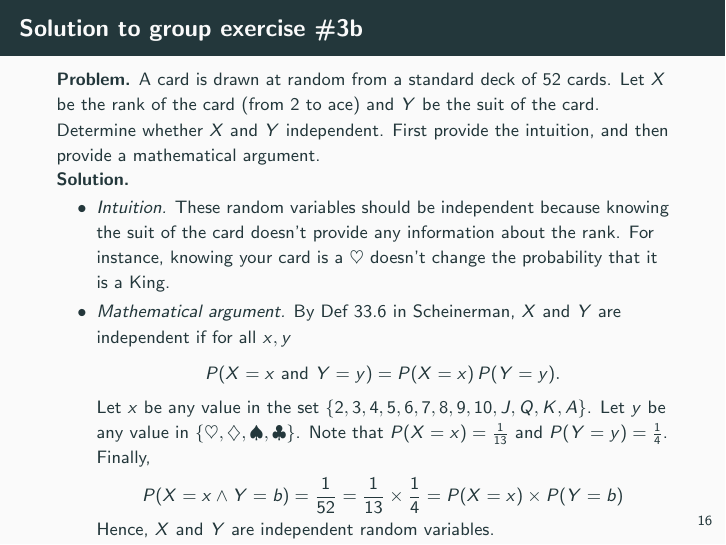
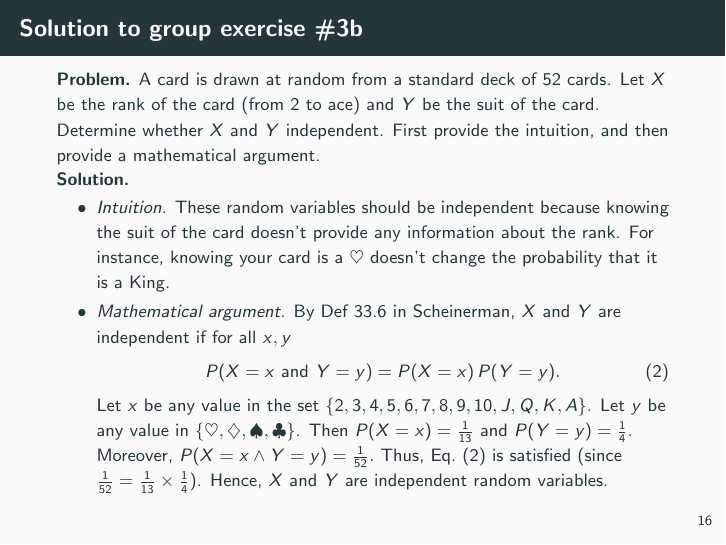
Before and after one commit to gjshort/csci246_spring2025, LaTeX slides (slides/03_28_random_variables/slides.tex): page 22 of 23. The pictures show the PDF file slides/03_28_random_variables/slides.pdf that the author committed with the source.

Commit message:
some fixes to solutions for group exercises

```diff
--- a/slides/03_28_random_variables/slides.tex
+++ b/slides/03_28_random_variables/slides.tex
@@ -611,17 +611,13 @@ Hence, $X$ and $Y$ are not independent.
 \item \textit{Intuition.} These random variables should be independent because knowing the suit of the card doesn't provide any information about the rank.  For instance, knowing your card is a $\heartsuit$ doesn't change the probability that it is a King.
 \vfill
 \item \textit{Mathematical argument.} By Def 33.6 in Scheinerman, $X$ and $Y$ are independent if for all $x,y$
-
-\[P(X=x \text{ and } Y=y) = P(X=x) \, P(Y=y). \]
-Let $x$ be any value in the set $\set{2,3,4,5,6,7,8,9,10,J,Q,K,A}$.  Let $y$ be any value in $\set{\heartsuit, \diamondsuit, \spadesuit, \clubsuit}$. Note that $P(X=x) = \frac{1}{13}$ and $P(Y=y) = \frac{1}{4}$.  Finally,
 %
-\begin{align*}
-P(X=x \land Y=b) = \frac{1}{52} = 	\frac{1}{13} \times \frac{1}{4} = P(X=x) \times P(Y=b)
-\end{align*}
+\begin{align}
+P(X=x \text{ and } Y=y) = P(X=x) \, P(Y=y).
+\label{eqn:def_independence}
+\end{align}
 %
-Hence, $X$ and $Y$ are independent random variables.
-
-
+Let $x$ be any value in the set $\set{2,3,4,5,6,7,8,9,10,J,Q,K,A}$.  Let $y$ be any value in $\set{\heartsuit, \diamondsuit, \spadesuit, \clubsuit}$. Then $P(X=x) = \frac{1}{13}$ and $P(Y=y) = \frac{1}{4}$.   Moreover, $P(X=x \land Y=y) = \frac{1}{52}.$  Thus, \Eqref{eqn:def_independence} is satisfied (since $\frac{1}{52} = 	\frac{1}{13} \times \frac{1}{4}$).   Hence, $X$ and $Y$ are independent random variables.
 \end{itemize}
 
 \end{frame}
```
Also changed, not shown: slides/04_04_big_O_notation/slides.tex (+15 -0 lines), slides/03_28_random_variables/slides.pdf, slides/04_04_big_O_notation/slides.pdf.
